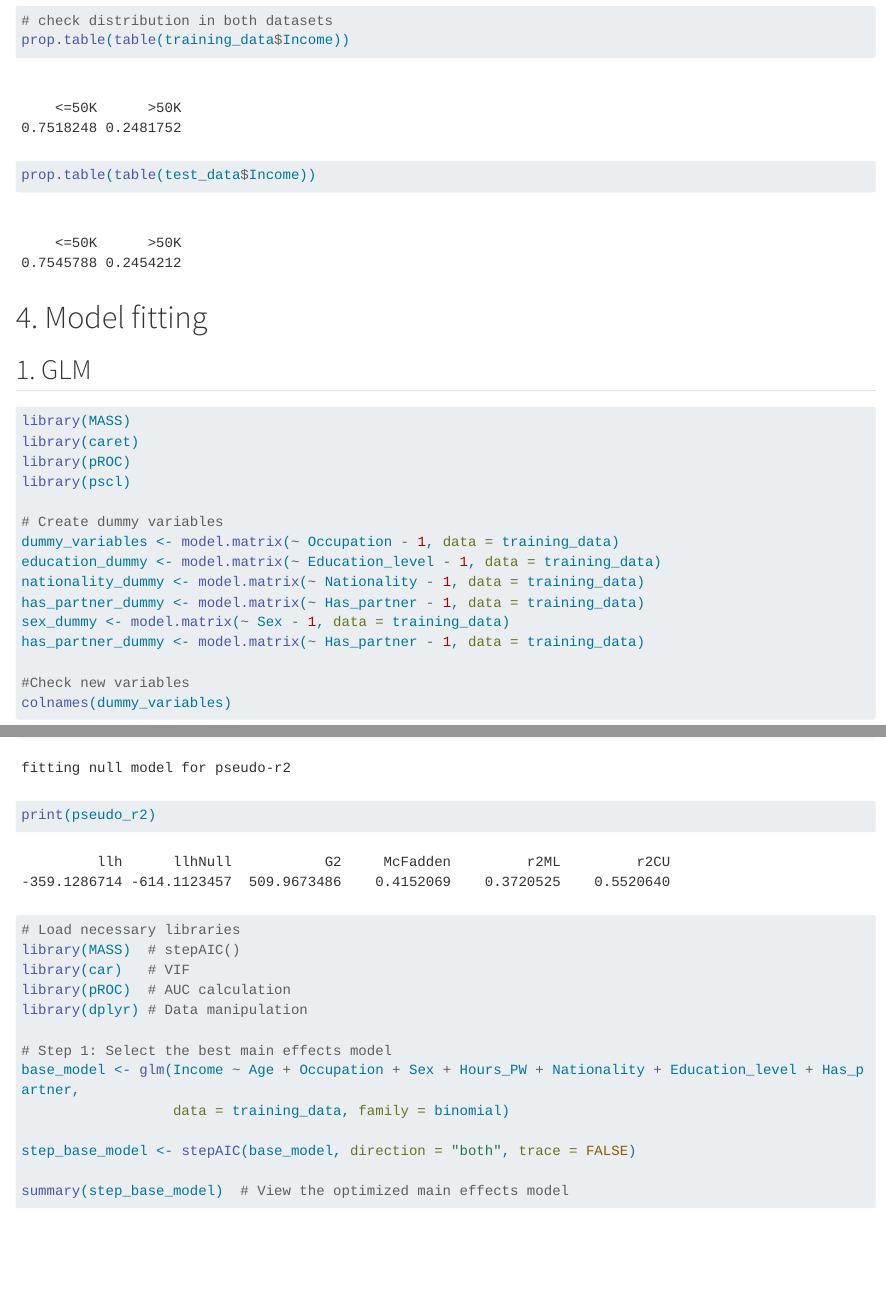
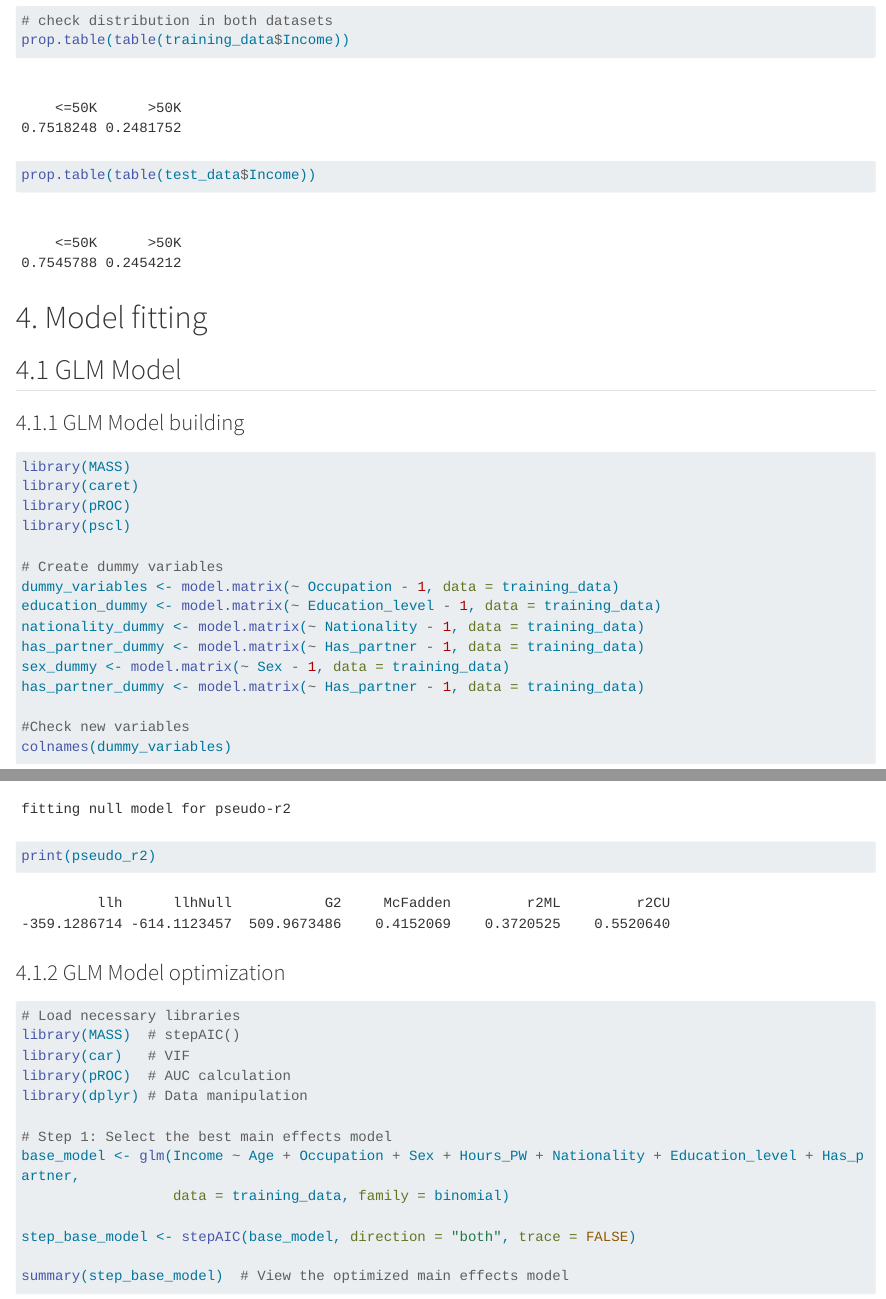
Before and after one commit to Han-cy77/DAS-Group-28, a Quarto document (Group_28_Analysis.qmd): the page in a window 1100 px wide, from 13880 px down, and a second part further down, joined at a grey line. Rendered offline with R 4.5, knitr and Pandoc in place of Quarto, with nearby package versions; long lines of code are wrapped.

Commit message:
Update Group_28_Analysis.qmd
Adding tiltle

````diff
--- a/Group_28_Analysis.qmd
+++ b/Group_28_Analysis.qmd
@@ -284,7 +281,8 @@ prop.table(table(test_data$Income))
 
 # 4. Model fitting
 
-## 1. GLM
+## 4.1 GLM Model
+### 4.1.1 GLM Model building
 
 ```{r}
 #| message: false
@@ -342,6 +340,7 @@ pseudo_r2 <- pR2(step_model)
 print(pseudo_r2)
 ```
 
+### 4.1.2 GLM Model optimization
 ```{r}
 # Load necessary libraries
 library(MASS)  # stepAIC()
````
Also changed, not shown: Group_28_Analysis.qmd (5 more changed lines).
